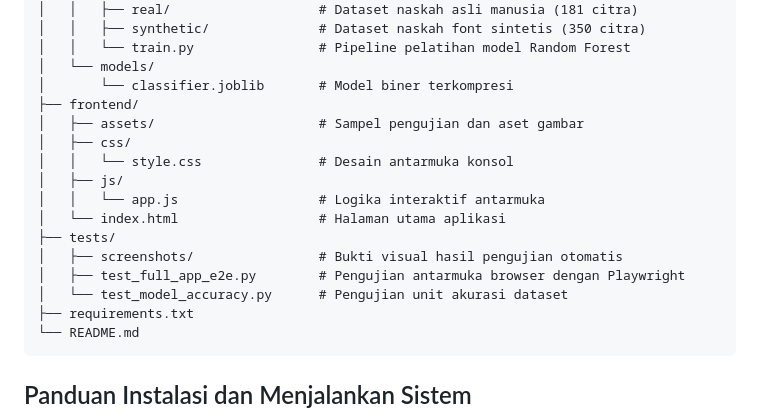
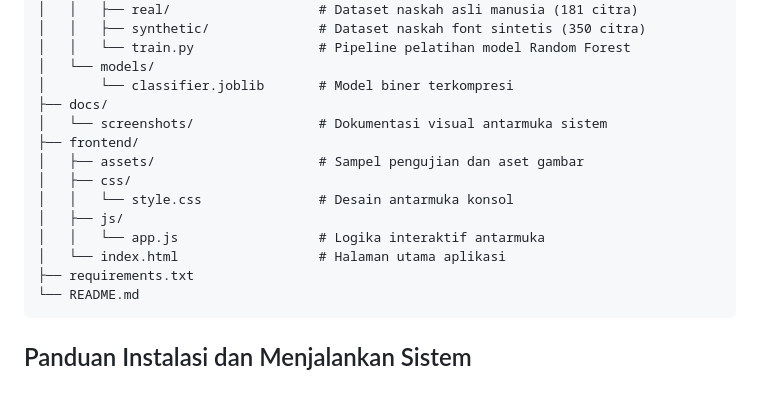
Before and after one commit to DarulQutni-Q/AsliTulis, a Markdown page: README.md, the part around the change printed below. GitHub-like rendering; blank space fills up the shorter version.

````diff
--- a/README.md
+++ b/README.md
@@ -71,6 +85,8 @@ AsliTulis/
 │   │   └── train.py                # Pipeline pelatihan model Random Forest
 │   └── models/
 │       └── classifier.joblib       # Model biner terkompresi
+├── docs/
+│   └── screenshots/                # Dokumentasi visual antarmuka sistem
 ├── frontend/
 │   ├── assets/                     # Sampel pengujian dan aset gambar
 │   ├── css/
@@ -78,10 +94,6 @@ AsliTulis/
 │   ├── js/
 │   │   └── app.js                  # Logika interaktif antarmuka
 │   └── index.html                  # Halaman utama aplikasi
-├── tests/
-│   ├── screenshots/                # Bukti visual hasil pengujian otomatis
-│   ├── test_full_app_e2e.py        # Pengujian antarmuka browser dengan Playwright
-│   └── test_model_accuracy.py      # Pengujian unit akurasi dataset
 ├── requirements.txt
 └── README.md
 ```
````
Also changed, not shown: other parts of README.md (+16 -2 lines), docs/screenshots/01_lembar_analisis.png (added), docs/screenshots/02_komparasi_berdampingan.png (added).
